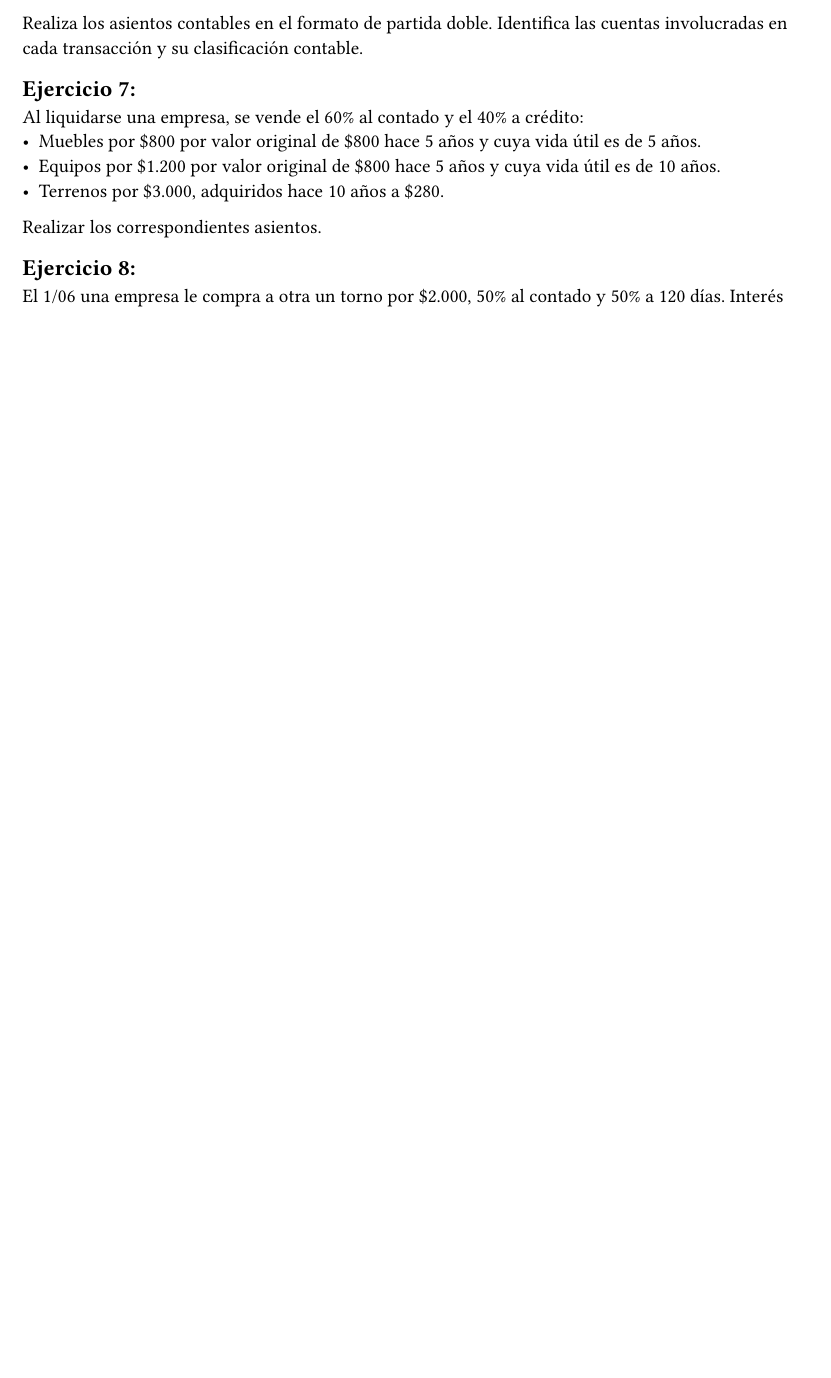
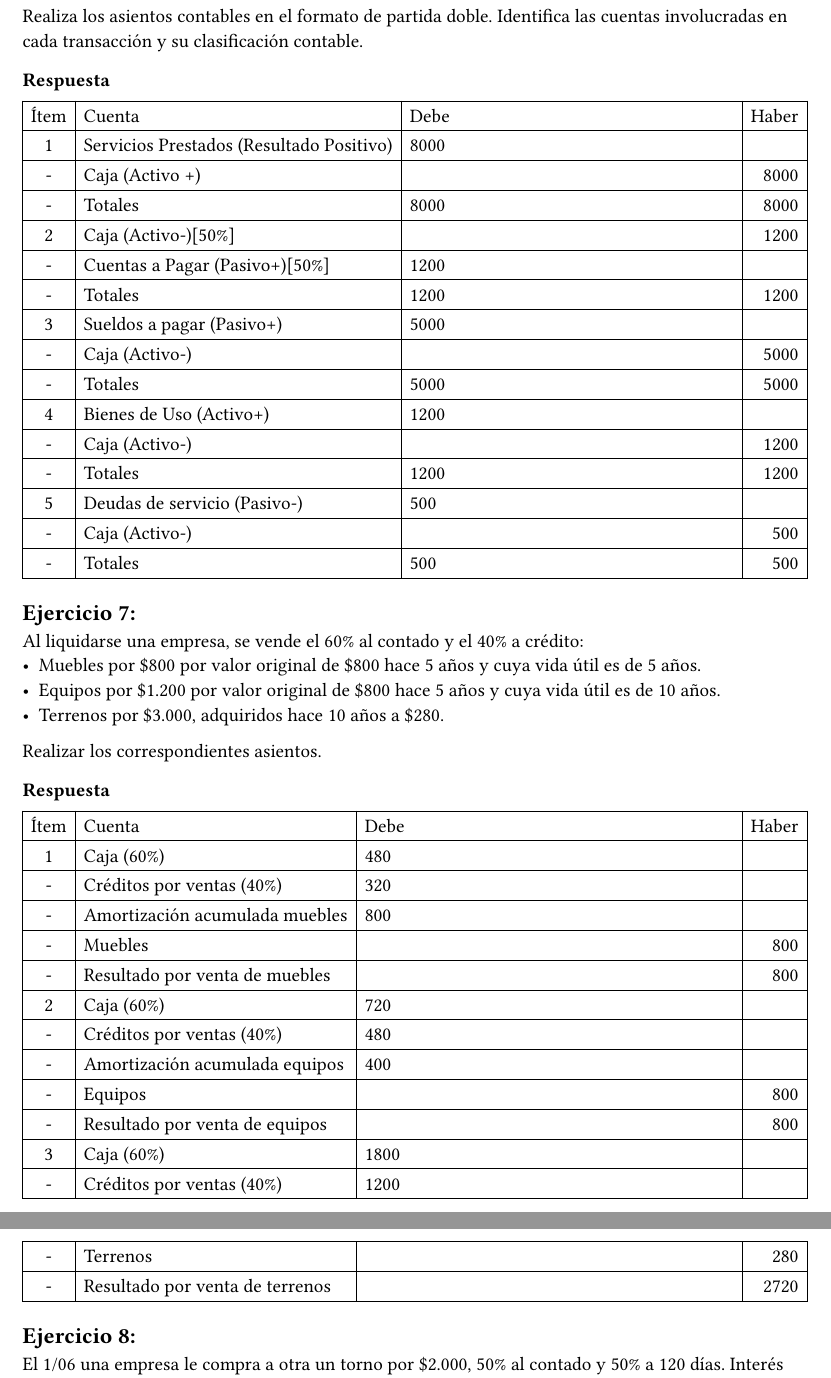
Before and after one commit to FranCalveyra/economia, a Typst document (micro/guias/Guía Ejercicios Contabilidad 2025 Parte1.typ): part of page 4 of 4 before the commit and two parts of pages 5 and 6 of 6 after it, the two joined at a grey line, cut so that both start at the same text, the shorter picture padded with empty space. The pictures show the PDF file micro/guias/Guía Ejercicios Contabilidad 2025 Parte1.pdf that the author committed with the source.

Commit message:
feat: Finished Guia 1

```diff
--- a/micro/guias/Guía Ejercicios Contabilidad 2025 Parte1.typ
+++ b/micro/guias/Guía Ejercicios Contabilidad 2025 Parte1.typ
@@ -158,3 +158,6 @@ Una empresa realiza las siguientes transacciones en el mes de enero:
 Realiza los asientos contables en el formato de partida doble.
 Indica la cuenta que se debita y la que se acredita en cada caso.
 
+=== Respuesta
+
+#table(
@@ -160,0 +167 @@ Indica la cuenta que se debita y la que se acredita en cada caso.
+  [Ítem], [Cuenta], [Debe], [Haber],
@@ -161,3 +183,8 @@ Indica la cuenta que se debita y la que se acredita en cada caso.
+  [4], [Bienes de Uso (Activo+)], [2500], [],
+  [-], [Caja (Activo-)], [], [2500],
+  [-], [Totales], [2500], [2500],
+)
+
 == Ejercicio 5: Registro de Asientos Contables - Empresa Comercial
 
 La empresa "Comercial ABC" realiza las siguientes transacciones durante el mes de marzo:
@@ -171,0 +206 @@ Indica qué cuentas se debitan y cuáles se acreditan en cada asiento.
+  [Ítem], [Cuenta], [Debe], [Haber],
@@ -182,3 +240,6 @@ La empresa "Servicios Técnicos S.A." realiza las siguientes transacciones en ab
 Realiza los asientos contables en el formato de partida doble.
 Identifica las cuentas involucradas en cada transacción y su clasificación contable.
 
+=== Respuesta
+
+#table(
@@ -185,3 +249,27 @@ Identifica las cuentas involucradas en cada transacción y su clasificación con
+  [Ítem], [Cuenta], [Debe], [Haber],
+  // Podría tener en cuenta los costos de llevar a cabo el servicio, pero es super granular
+
+  [1], [Servicios Prestados (Resultado Positivo)], [8000], [],
+  [-], [Caja (Activo +)], [], [8000],
+  [-], [Totales], [8000], [8000],
+
+  [2], [Caja (Activo-)\[50\%\]], [], [1200],
+  [-], [Cuentas a Pagar (Pasivo+)\[50\%\]], [1200], [],
+  [-], [Totales], [1200], [1200],
+
+  [3], [Sueldos a pagar (Pasivo+)], [5000], [],
+  [-], [Caja (Activo-)], [], [5000],
+  [-], [Totales], [5000], [5000],
+
+  [4], [Bienes de Uso (Activo+)], [1200], [],
+  [-], [Caja (Activo-)], [], [1200],
+  [-], [Totales], [1200], [1200],
+
+  [5], [Deudas de servicio (Pasivo-)], [500], [],
+  [-], [Caja (Activo-)], [], [500],
+  [-], [Totales], [500], [500],
+)
+
 == Ejercicio 7:
 
 Al liquidarse una empresa, se vende el 60% al contado y el 40% a crédito:
@@ -190,3 +278,7 @@ Al liquidarse una empresa, se vende el 60% al contado y el 40% a crédito:
 - Terrenos por \$3.000, adquiridos hace 10 años a \$280.
 
 Realizar los correspondientes asientos.
+
+=== Respuesta
+
+#table(
@@ -193,3 +288,22 @@ Realizar los correspondientes asientos.
+  [Ítem], [Cuenta], [Debe], [Haber],
+
+  [1], [Caja (60%)], [480], [],
+  [-], [Créditos por ventas (40%)], [320], [],
+  [-], [Amortización acumulada muebles], [800], [],
+  [-], [Muebles], [], [800],
+  [-], [Resultado por venta de muebles], [], [800],
+
+  [2], [Caja (60%)], [720], [],
+  [-], [Créditos por ventas (40%)], [480], [],
+  [-], [Amortización acumulada equipos], [400], [],
+  [-], [Equipos], [], [800],
+  [-], [Resultado por venta de equipos], [], [800],
+
+  [3], [Caja (60%)], [1800], [],
+  [-], [Créditos por ventas (40%)], [1200], [],
+  [-], [Terrenos], [], [280],
+  [-], [Resultado por venta de terrenos], [], [2720],
+)
 
 == Ejercicio 8:
 
@@ -200,3 +314,5 @@ Vida útil del torno 100 meses.
 Costo de ventas \$1.200
 Realizar los correspondientes asientos para ambas empresas.
 - Ídem suponiendo que los intereses se documentan
+
+=== Respuesta
@@ -202,0 +324,4 @@ Realizar los correspondientes asientos para ambas empresas.
+  [Ítem], [Cuenta], [Debe], [Haber],
+
+  [1 (Compradora, 1/06)], [Torno], [2000], [],
+  [-], [Caja], [], [1000],
```
Also changed, not shown: micro/guias/Guía Ejercicios Contabilidad 2025 Parte1.pdf, micro/guias/Guía Ejercicios Contabilidad 2025 Parte1.typ (86 more changed lines).
